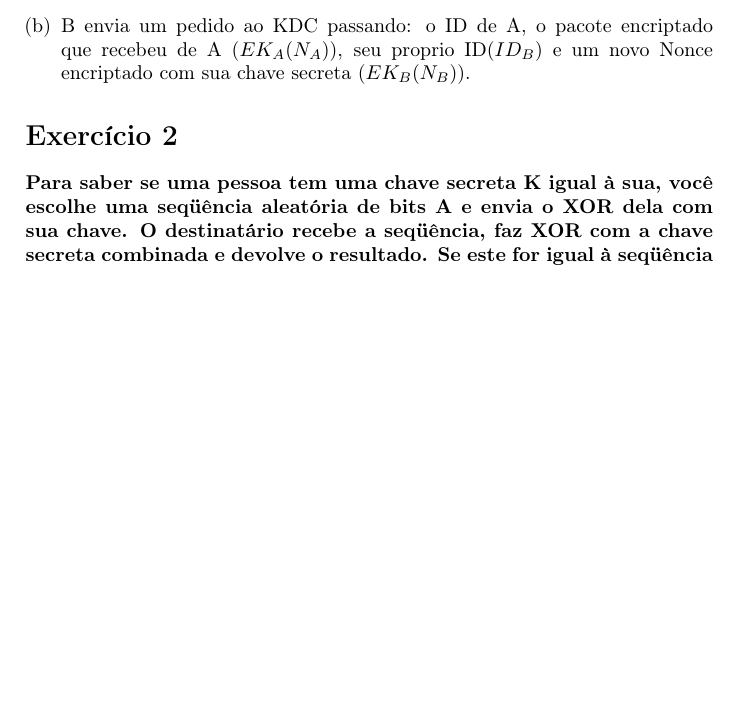
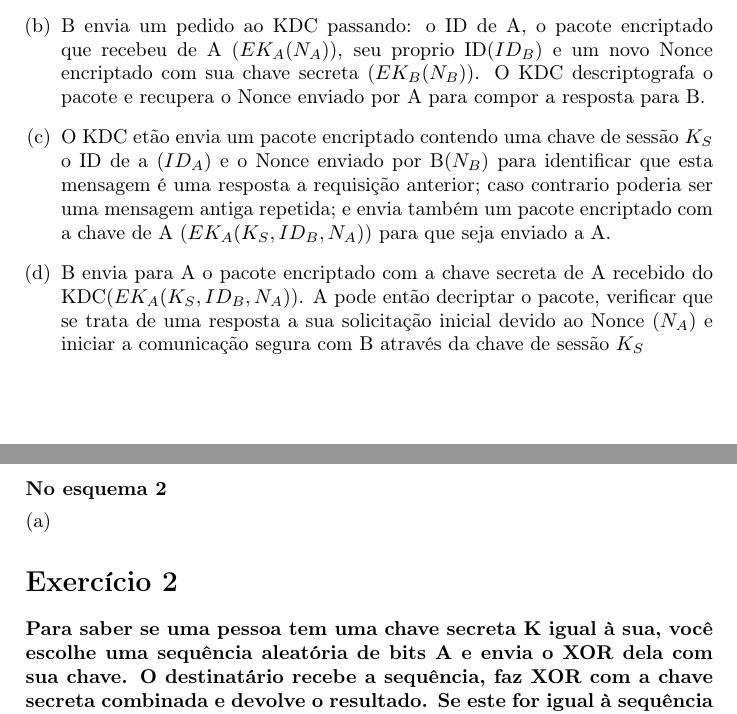
Before and after one commit to welsonjr/IA012, a LaTeX document (ListaIIA012.tex): part of page 1 of 5 before the commit and two parts of pages 2 and 3 of 6 after it, the two joined at a grey line, cut so that both start at the same text, the shorter picture padded with empty space. Compiled offline with pdfLaTeX.

Commit message:
Commited

```diff
--- a/ListaIIA012.tex
+++ b/ListaIIA012.tex
@@ -9,5 +9,5 @@
 \usepackage{graphicx}
 \usepackage{enumerate}
 \author{Welson Jr}
-\title{Lista de Exercícios II}
+\title{Lista de Exercícios II IA012}
 \begin{document}
@@ -34,11 +35,17 @@ Descreva a utilidade/necessidade de cada etapa destes esquemas e discuta uma van
 \paragraph*{No esquema I}
 \begin{enumerate}[(a)]
 \item A deseja se comunicar com B, então envia para B seu ID($ID_A$) e um Nonce($N_A$) encriptado com sua chave secreta.
-\item B envia um pedido ao KDC passando: o ID de A, o pacote encriptado que recebeu de A ($EK_A(N_A)$), seu proprio ID($ID_B$) e um novo Nonce encriptado com sua chave secreta ($EK_B(N_B)$).
+\item B envia um pedido ao KDC passando: o ID de A, o pacote encriptado que recebeu de A ($EK_A(N_A)$), seu proprio ID($ID_B$) e um novo Nonce encriptado com sua chave secreta ($EK_B(N_B)$). O KDC descriptografa o pacote e recupera o Nonce enviado por A para compor a resposta para B.
+\item O KDC etão envia um pacote encriptado contendo uma chave de sessão $K_S$ o ID de a ($ID_A$) e o Nonce enviado por B($N_B$) para identificar que esta mensagem é uma resposta a requisição anterior; caso contrario poderia ser uma mensagem antiga repetida; e envia também um pacote encriptado com a chave de A ($EK_A(K_S,ID_B,N_A)$) para que seja enviado a A.
+\item B envia para A o pacote encriptado com a chave secreta de A recebido do KDC($EK_A(K_S,ID_B,N_A)$). A pode então decriptar o pacote, verificar que se trata de uma resposta a sua solicitação inicial devido ao Nonce ($N_A$) e iniciar a comunicação segura com B através da chave de sessão $K_S$
+\end{enumerate}
+\paragraph*{No esquema 2}
+\begin{enumerate}[(a)]
+\item
 \end{enumerate}
 
 \section*{Exercício 2}
-\paragraph{Para saber se uma pessoa tem uma chave secreta K igual à sua, você escolhe uma seqüência aleatória de bits A e envia o XOR dela com sua chave. O destinatário recebe a seqüência, faz XOR com a chave secreta combinada e devolve o resultado. Se este for igual à seqüência aleatória original, então as chaves são iguais. Portanto o teste foi feito sem necessidade de se transmitir nenhuma chave. Mas, existe uma falha no mesmo. Explique qual é.}
+\paragraph{Para saber se uma pessoa tem uma chave secreta K igual à sua, você escolhe uma sequência aleatória de bits A e envia o XOR dela com sua chave. O destinatário recebe a sequência, faz XOR com a chave secreta combinada e devolve o resultado. Se este for igual à sequência aleatória original, então as chaves são iguais. Portanto o teste foi feito sem necessidade de se transmitir nenhuma chave. Mas, existe uma falha no mesmo. Explique qual é.}
 \subsection*{R:}
 \subparagraph{Embora não haja o envio da chave neste esquema, caso a pessoa venha a conhecer a sequencia original, ela poderá através de simples operações XOR descobrir a chave secreta K}
 
```
Also changed, not shown: 15fig11.jpg (added), ListaIIA012.tex (10 more changed lines), 1 other file.
